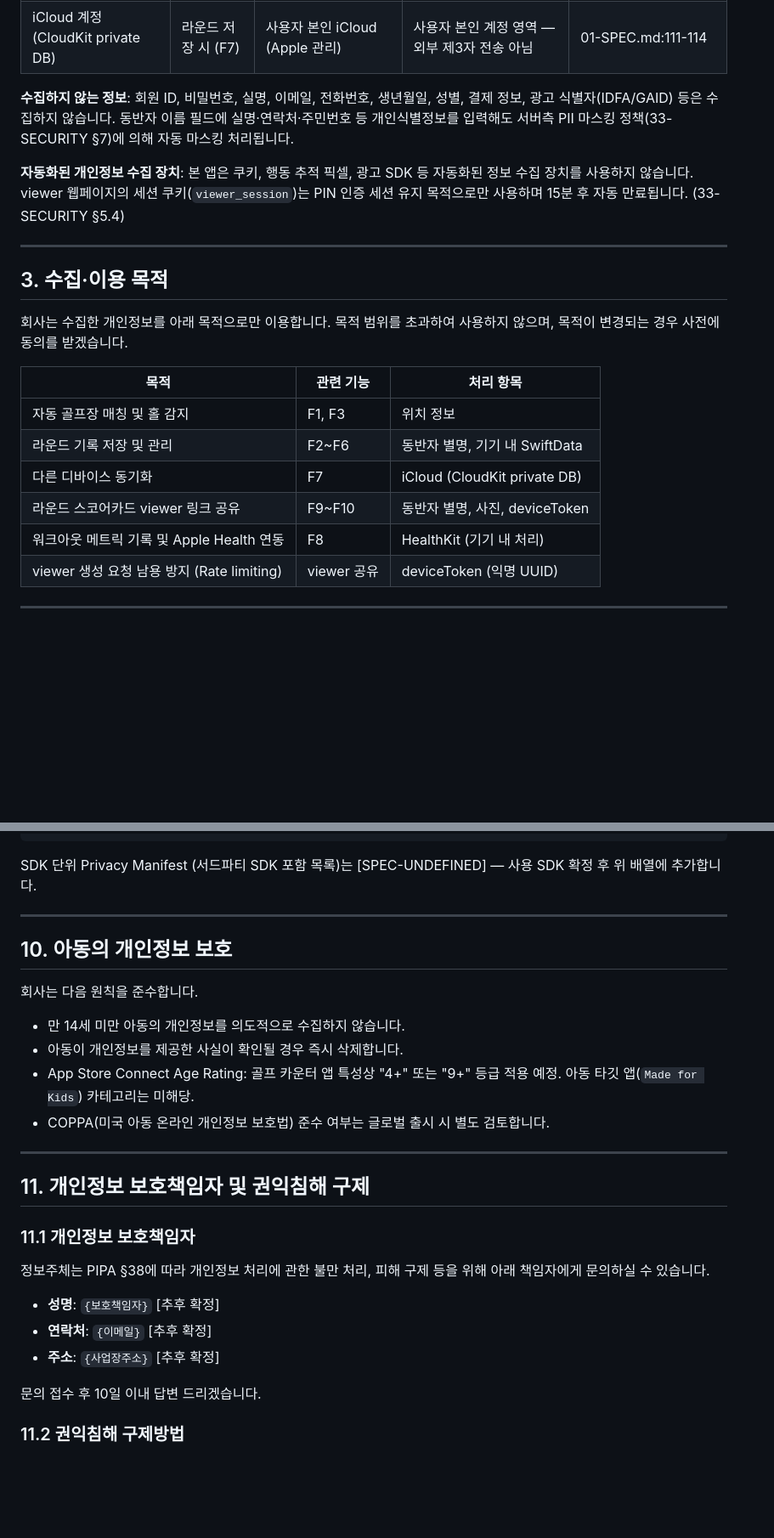
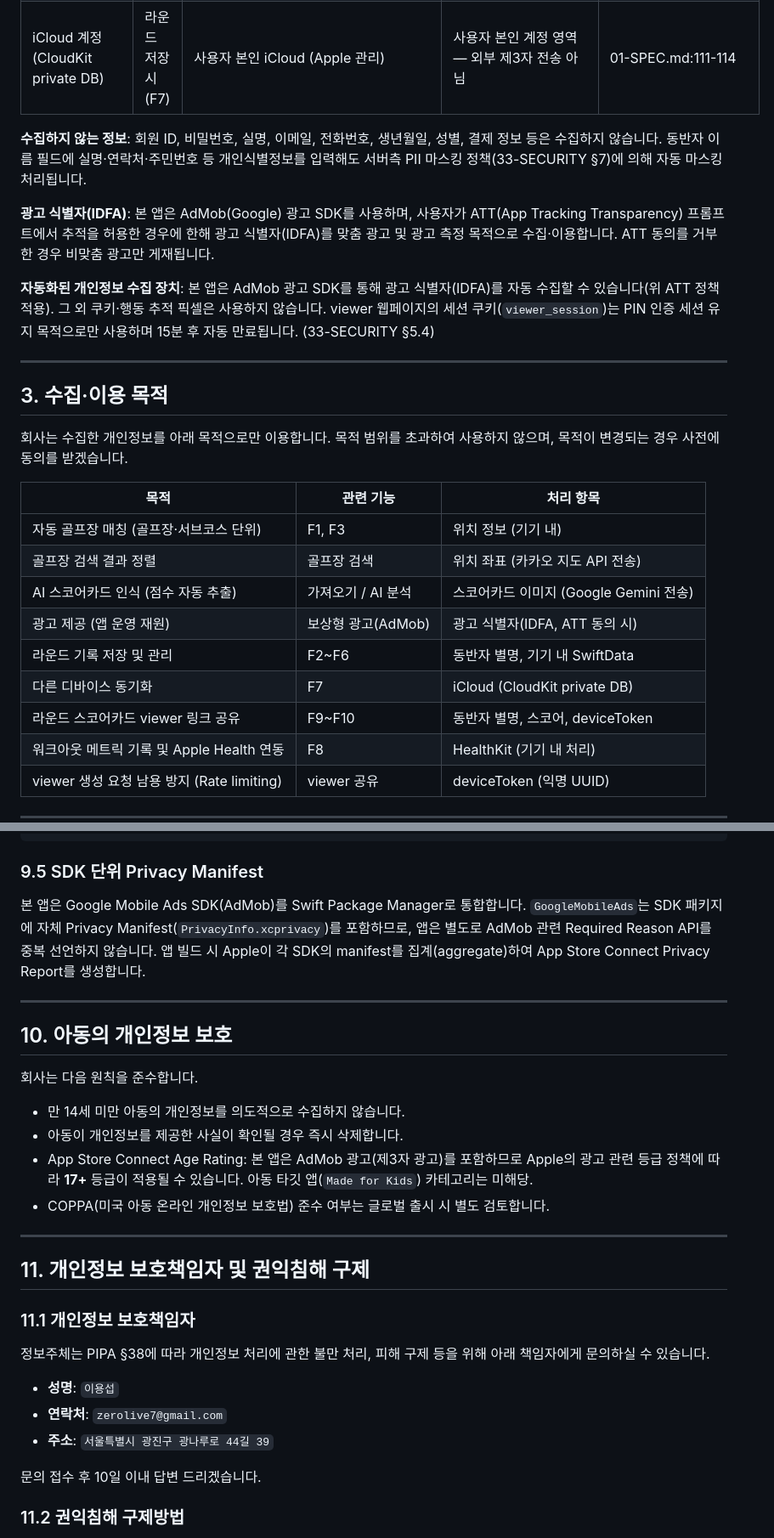
Before and after one commit to leonardo204/round-on, a Markdown page: ref-docs/specs/50-PRIVACY_POLICY.md, 2 parts joined by grey strips. Shown at 85% size. GitHub-like rendering; blank space fills up the shorter version.

````diff
--- a/ref-docs/specs/50-PRIVACY_POLICY.md
+++ b/ref-docs/specs/50-PRIVACY_POLICY.md
@@ -86,9 +91,11 @@
 | 디바이스 식별자 (deviceToken, 익명 UUID) | 앱 최초 실행 시 | 기기 | viewer 생성 시 Cloudflare Worker로 전송 (Rate limit 카운터에만 사용) | 01-SPEC.md:670 |
 | iCloud 계정 (CloudKit private DB) | 라운드 저장 시 (F7) | 사용자 본인 iCloud (Apple 관리) | 사용자 본인 계정 영역 — 외부 제3자 전송 아님 | 01-SPEC.md:111-114 |
 
-**수집하지 않는 정보**: 회원 ID, 비밀번호, 실명, 이메일, 전화번호, 생년월일, 성별, 결제 정보, 광고 식별자(IDFA/GAID) 등은 수집하지 않습니다. 동반자 이름 필드에 실명·연락처·주민번호 등 개인식별정보를 입력해도 서버측 PII 마스킹 정책(33-SECURITY §7)에 의해 자동 마스킹 처리됩니다.
+**수집하지 않는 정보**: 회원 ID, 비밀번호, 실명, 이메일, 전화번호, 생년월일, 성별, 결제 정보 등은 수집하지 않습니다. 동반자 이름 필드에 실명·연락처·주민번호 등 개인식별정보를 입력해도 서버측 PII 마스킹 정책(33-SECURITY §7)에 의해 자동 마스킹 처리됩니다.
 
-**자동화된 개인정보 수집 장치**: 본 앱은 쿠키, 행동 추적 픽셀, 광고 SDK 등 자동화된 정보 수집 장치를 사용하지 않습니다. viewer 웹페이지의 세션 쿠키(`viewer_session`)는 PIN 인증 세션 유지 목적으로만 사용하며 15분 후 자동 만료됩니다. (33-SECURITY §5.4)
+**광고 식별자(IDFA)**: 본 앱은 AdMob(Google) 광고 SDK를 사용하며, 사용자가 ATT(App Tracking Transparency) 프롬프트에서 추적을 허용한 경우에 한해 광고 식별자(IDFA)를 맞춤 광고 및 광고 측정 목적으로 수집·이용합니다. ATT 동의를 거부한 경우 비맞춤 광고만 게재됩니다.
+
+**자동화된 개인정보 수집 장치**: 본 앱은 AdMob 광고 SDK를 통해 광고 식별자(IDFA)를 자동 수집할 수 있습니다(위 ATT 정책 적용). 그 외 쿠키·행동 추적 픽셀은 사용하지 않습니다. viewer 웹페이지의 세션 쿠키(`viewer_session`)는 PIN 인증 세션 유지 목적으로만 사용하며 15분 후 자동 만료됩니다. (33-SECURITY §5.4)
 
 ---
 
@@ -98,10 +105,13 @@
 
 | 목적 | 관련 기능 | 처리 항목 |
 |------|---------|---------|
-| 자동 골프장 매칭 및 홀 감지 | F1, F3 | 위치 정보 |
+| 자동 골프장 매칭 (골프장·서브코스 단위) | F1, F3 | 위치 정보 (기기 내) |
+| 골프장 검색 결과 정렬 | 골프장 검색 | 위치 좌표 (카카오 지도 API 전송) |
+| AI 스코어카드 인식 (점수 자동 추출) | 가져오기 / AI 분석 | 스코어카드 이미지 (Google Gemini 전송) |
+| 광고 제공 (앱 운영 재원) | 보상형 광고(AdMob) | 광고 식별자(IDFA, ATT 동의 시) |
 | 라운드 기록 저장 및 관리 | F2~F6 | 동반자 별명, 기기 내 SwiftData |
 | 다른 디바이스 동기화 | F7 | iCloud (CloudKit private DB) |
-| 라운드 스코어카드 viewer 링크 공유 | F9~F10 | 동반자 별명, 사진, deviceToken |
+| 라운드 스코어카드 viewer 링크 공유 | F9~F10 | 동반자 별명, 스코어, deviceToken |
 | 워크아웃 메트릭 기록 및 Apple Health 연동 | F8 | HealthKit (기기 내 처리) |
 | viewer 생성 요청 남용 방지 (Rate limiting) | viewer 공유 | deviceToken (익명 UUID) |
 
@@ -332,7 +324,9 @@ SDK 단위 Privacy Manifest (사용 서드파티 SDK 목록)는 [SPEC-UNDEFINED]
 </array>
 ```
 
-SDK 단위 Privacy Manifest (서드파티 SDK 포함 목록)는 [SPEC-UNDEFINED] — 사용 SDK 확정 후 위 배열에 추가합니다.
+### 9.5 SDK 단위 Privacy Manifest
+
+본 앱은 Google Mobile Ads SDK(AdMob)를 Swift Package Manager로 통합합니다. `GoogleMobileAds`는 SDK 패키지에 자체 Privacy Manifest(`PrivacyInfo.xcprivacy`)를 포함하므로, 앱은 별도로 AdMob 관련 Required Reason API를 중복 선언하지 않습니다. 앱 빌드 시 Apple이 각 SDK의 manifest를 집계(aggregate)하여 App Store Connect Privacy Report를 생성합니다.
 
 ---
 
@@ -342,7 +336,7 @@ SDK 단위 Privacy Manifest (서드파티 SDK 포함 목록)는 [SPEC-UNDEFINED]
 
 - 만 14세 미만 아동의 개인정보를 의도적으로 수집하지 않습니다.
 - 아동이 개인정보를 제공한 사실이 확인될 경우 즉시 삭제합니다.
-- App Store Connect Age Rating: 골프 카운터 앱 특성상 "4+" 또는 "9+" 등급 적용 예정. 아동 타깃 앱(`Made for Kids`) 카테고리는 미해당.
+- App Store Connect Age Rating: 본 앱은 AdMob 광고(제3자 광고)를 포함하므로 Apple의 광고 관련 등급 정책에 따라 **17+** 등급이 적용될 수 있습니다. 아동 타깃 앱(`Made for Kids`) 카테고리는 미해당.
 - COPPA(미국 아동 온라인 개인정보 보호법) 준수 여부는 글로벌 출시 시 별도 검토합니다.
 
 ---
@@ -353,9 +347,9 @@ SDK 단위 Privacy Manifest (서드파티 SDK 포함 목록)는 [SPEC-UNDEFINED]
 
 정보주체는 PIPA §38에 따라 개인정보 처리에 관한 불만 처리, 피해 구제 등을 위해 아래 책임자에게 문의하실 수 있습니다.
 
-- **성명**: `{보호책임자}` [추후 확정]
-- **연락처**: `{이메일}` [추후 확정]
-- **주소**: `{사업장주소}` [추후 확정]
+- **성명**: `이용섭`
+- **연락처**: `zerolive7@gmail.com`
+- **주소**: `서울특별시 광진구 광나루로 44길 39`
 
 문의 접수 후 10일 이내 답변 드리겠습니다.
 
````
Also changed, not shown: other parts of ref-docs/specs/50-PRIVACY_POLICY.md (+62 -75 lines), CLAUDE.md (+1 -1 lines).
